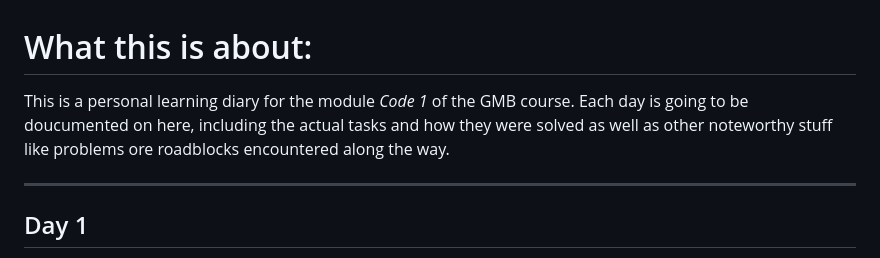
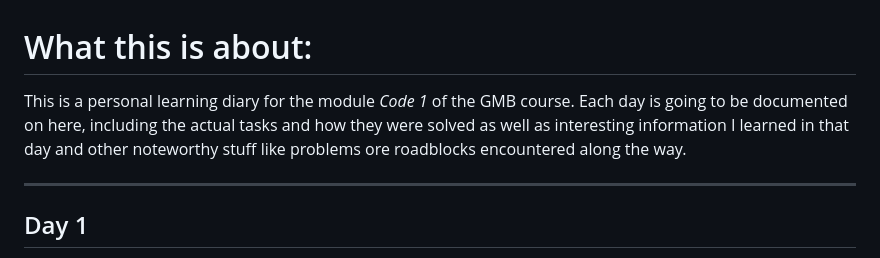
Before and after one commit to DeniseAlicia/Code1, a Markdown page: Documentation.md, the part around one of its changes. Drawn GitHub-style.

```diff
--- a/Documentation.md
+++ b/Documentation.md
@@ -1,5 +1,5 @@
 # What this is about:
-This is a personal learning diary for the module *Code 1* of the GMB course. Each day is going to be doucumented on here, including the actual tasks and how they were solved as well as other noteworthy stuff like problems ore roadblocks encountered along the way.
+This is a personal learning diary for the module *Code 1* of the GMB course. Each day is going to be documented on here, including the actual tasks and how they were solved as well as interesting information I learned in that day and other noteworthy stuff like problems ore roadblocks encountered along the way.
 
 ---
 ## Day 1
```
Also changed, not shown: other parts of Documentation.md (+1 -1 lines).
